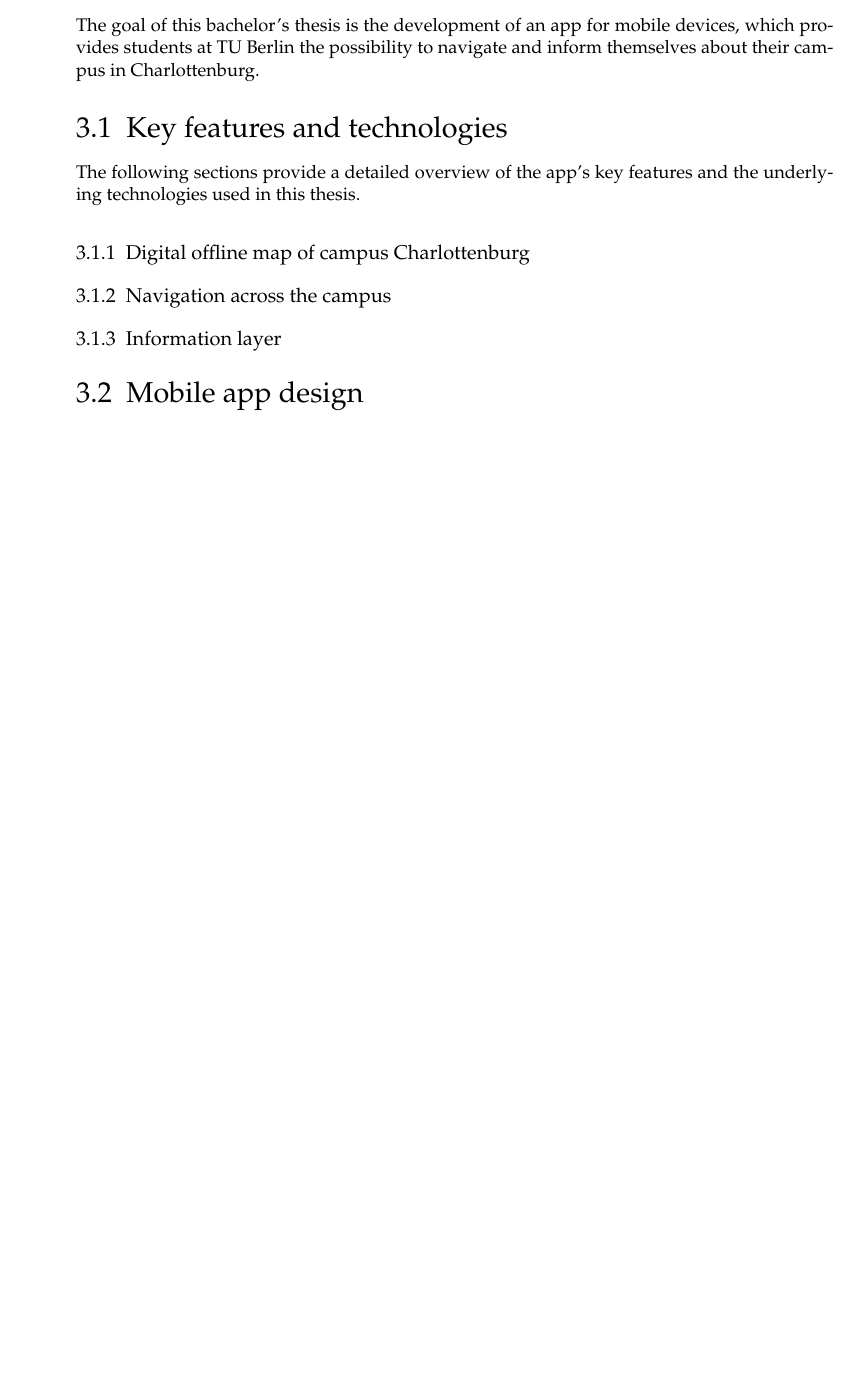
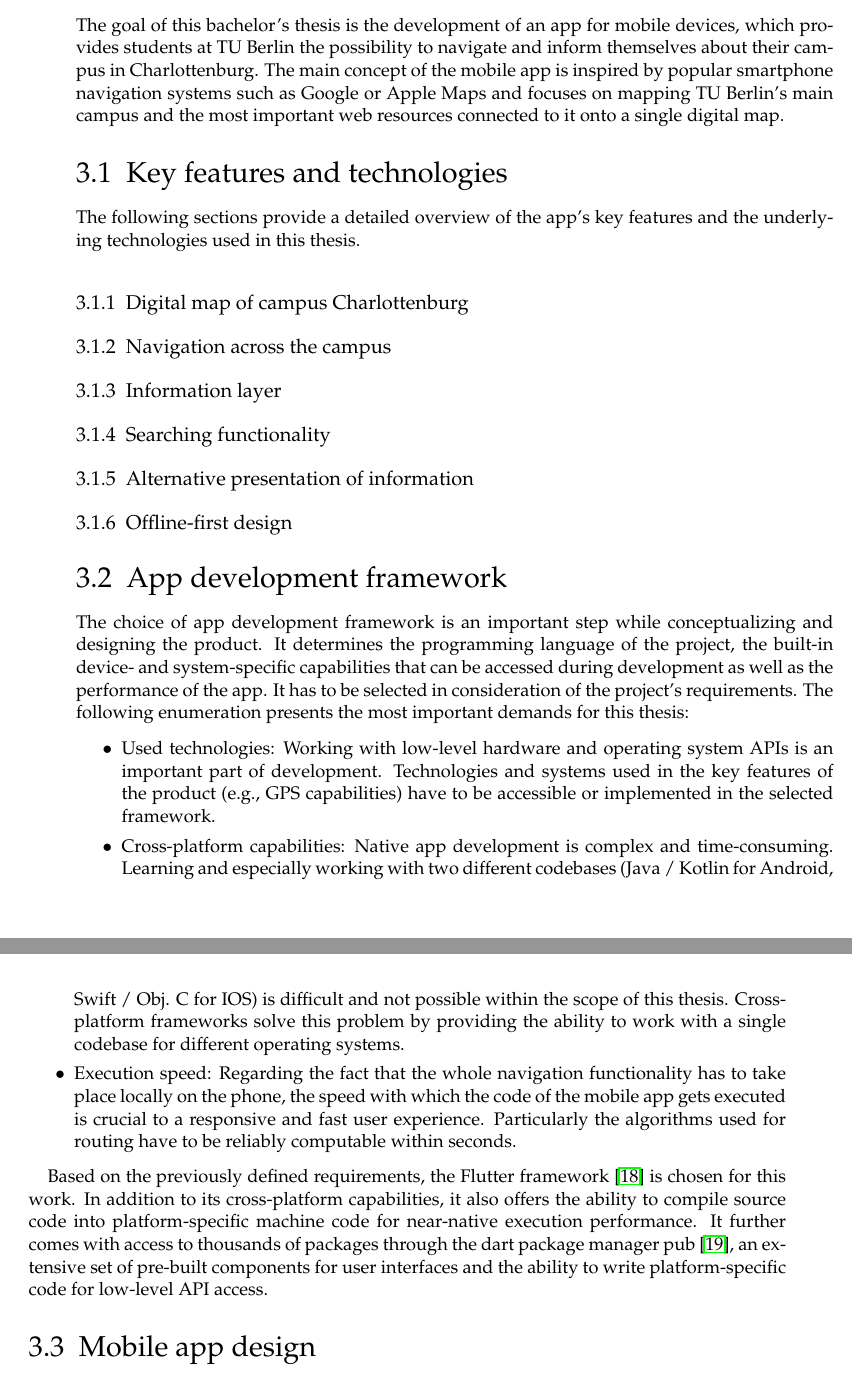
Before and after one commit to patrickzda/campus_app, a LaTeX thesis (thesis/main.tex, which reads thesis/content/03_concept_and_design.tex): part of page 19 of 35 before the commit and two parts of pages 19 and 20 of 35 after it, the two joined at a grey line, cut so that both start at the same text, the shorter picture padded with empty space. Compiled offline with pdfLaTeX.

Commit message:
Thesis: Concept and design

```diff
--- a/thesis/content/03_concept_and_design.tex
+++ b/thesis/content/03_concept_and_design.tex
@@ -1,13 +1,27 @@
 \chapter{Concept and Design}
 \label{cha:conceptanddesign}
-The goal of this bachelor's thesis is the development of an app for mobile devices, which provides students at TU Berlin the possibility to navigate and inform themselves about their campus in Charlottenburg.
+The goal of this bachelor's thesis is the development of an app for mobile devices, which provides students at TU Berlin the possibility to navigate and inform themselves about their campus in Charlottenburg. The main concept of the mobile app is inspired by popular smartphone navigation systems such as Google or Apple Maps and focuses on mapping TU Berlin's main campus and the most important web resources connected to it onto a single digital map.
 
 \section{Key features and technologies}
 The following sections provide a detailed overview of the app's key features and the underlying technologies used in this thesis.
 
-\subsection{Digital offline map of campus Charlottenburg}
+\subsection{Digital map of campus Charlottenburg}
 \subsection{Navigation across the campus}
 \subsection{Information layer}
+\subsection{Searching functionality}
+\subsection{Alternative presentation of information}
+\subsection{Offline-first design}
+
+\section{App development framework}
+The choice of app development framework is an important step while conceptualizing and designing the product. It determines the programming language of the project, the built-in device- and system-specific capabilities that can be accessed during development as well as the performance of the app. It has to be selected in consideration of the project's requirements. The following enumeration presents the most important demands for this thesis:
+
+\begin{itemize}
+    \item Used technologies: Working with low-level hardware and operating system APIs is an important part of development. Technologies and systems used in the key features of the product (e.g., GPS capabilities) have to be accessible or implemented in the selected framework.
+    \item Cross-platform capabilities: Native app development is complex and time-consuming. Learning and especially working with two different codebases (Java / Kotlin for Android, Swift / Obj. C for IOS) is difficult and not possible within the scope of this thesis. Cross-platform frameworks solve this problem by providing the ability to work with a single codebase for different operating systems.
+    \item Execution speed: Regarding the fact that the whole navigation functionality has to take place locally on the phone, the speed with which the code of the mobile app gets executed is crucial to a responsive and fast user experience. Particularly the algorithms used for routing have to be reliably computable within seconds.
+\end{itemize}
+
+Based on the previously defined requirements, the Flutter framework \cite{flutter} is chosen for this work. In addition to its cross-platform capabilities, it also offers the ability to compile source code into platform-specific machine code for near-native execution performance. It further comes with access to thousands of packages through the dart package manager pub \cite{pub_dev}, an extensive set of pre-built components for user interfaces and the ability to write platform-specific code for low-level API access.
 
 \section{Mobile app design}
 \subsection{User experience design}
```
Also changed, not shown: thesis/bibliography.bib (+22 -5 lines), thesis/main.bbl, thesis/main.pdf, 5 other files.
